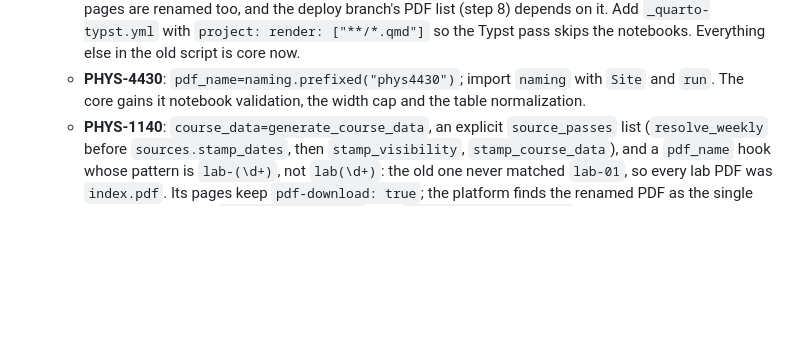
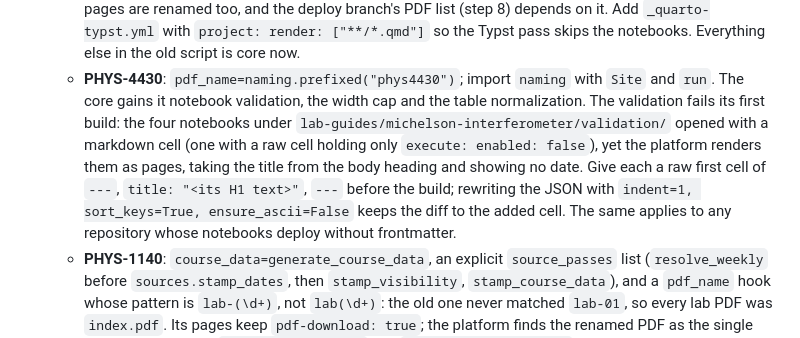
Before and after one commit to UCBoulder/PHYS-Quarto-Extension, a Markdown page: docs/adopting-a-course-site.md, the part around the change. GitHub-like rendering; blank space fills up the shorter version.

Commit message:
Runbook: PHYS-4430's notebooks need a titled frontmatter cell before the validator passes
Section 13 step 4 said the core gains PHYS-4430 notebook validation and left it there. The four notebooks under lab-guides/michelson-interferometer/validation/ opened with a markdown cell, so the first build on v0.3.0 failed validation; the platform had been rendering them as pages titled from the body H1 with no date. Record the fix, a raw first cell with title:, so the next repository with frontmatter-less notebooks does not rediscover it.

```diff
--- a/docs/adopting-a-course-site.md
+++ b/docs/adopting-a-course-site.md
@@ -322,7 +322,15 @@ and 4430 (naming hooks), then 4700, 1140 and 2150 (course data).
      Everything else in the old script is core now.
    - **PHYS-4430**: `pdf_name=naming.prefixed("phys4430")`; import `naming`
      with `Site` and `run`. The core gains it notebook validation, the width
-     cap and the table normalization.
+     cap and the table normalization. The validation fails its first build:
+     the four notebooks under `lab-guides/michelson-interferometer/validation/`
+     opened with a markdown cell (one with a raw cell holding only
+     `execute: enabled: false`), yet the platform renders them as pages,
+     taking the title from the body heading and showing no date. Give each a
+     raw first cell of `---`, `title: "<its H1 text>"`, `---` before the
+     build; rewriting the JSON with `indent=1, sort_keys=True,
+     ensure_ascii=False` keeps the diff to the added cell. The same applies
+     to any repository whose notebooks deploy without frontmatter.
    - **PHYS-1140**: `course_data=generate_course_data`, an explicit
      `source_passes` list (`resolve_weekly` before `sources.stamp_dates`, then
      `stamp_visibility`, `stamp_course_data`), and a `pdf_name` hook whose
```
